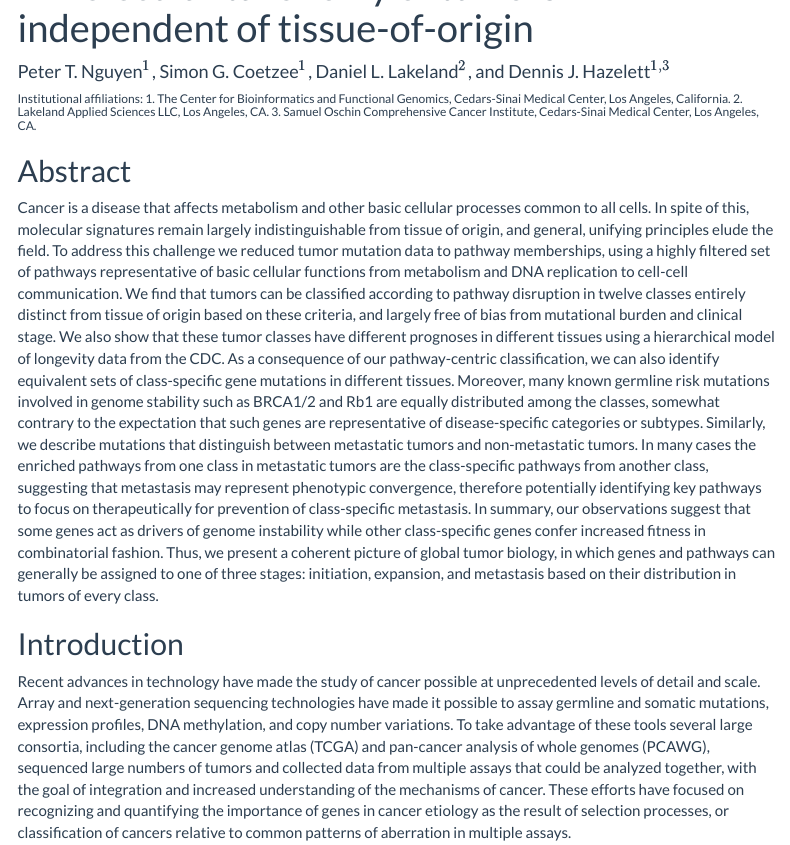
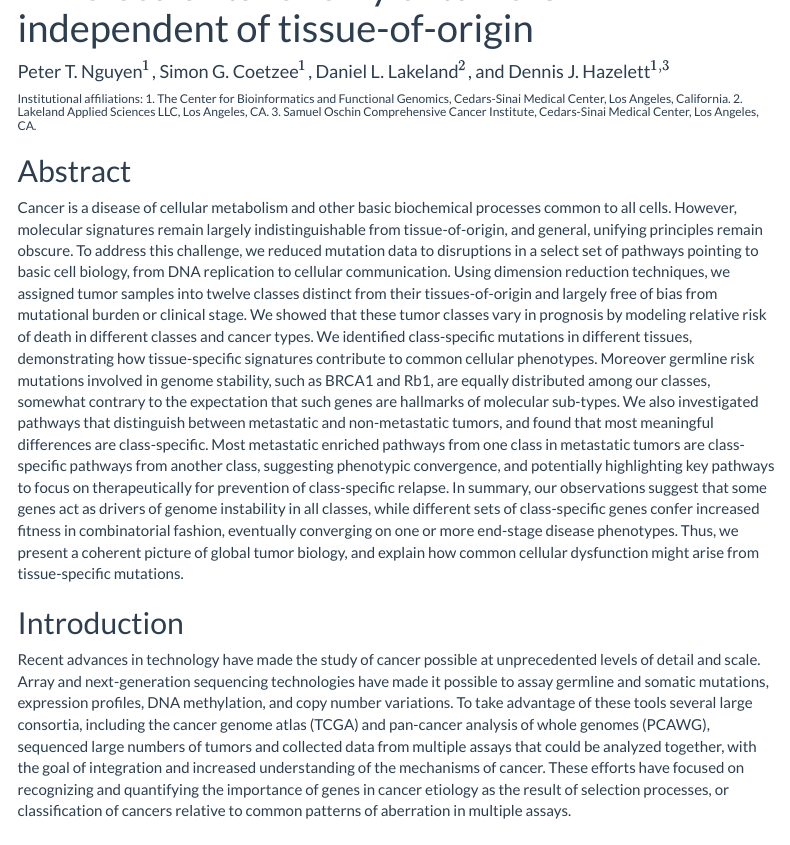
Before and after one commit to Junkdnalab/TTmanu, an R Markdown document (text/manuscript.Rmd): the page in a window 1100 px wide, from 60 px down. Rendered offline with R 4.5, knitr and Pandoc, with nearby package versions; menus at the side of the page are left out.

Commit message:
rewrite abstract

````diff
--- a/text/manuscript.Rmd
+++ b/text/manuscript.Rmd
@@ -33,7 +33,7 @@ library(ggthemes)
 ```
 
 ## Abstract
-Cancer is a disease that affects metabolism and other basic cellular processes common to all cells. In spite of this, molecular signatures remain largely indistinguishable from tissue of origin, and general, unifying principles elude the field. To address this challenge we reduced tumor mutation data to pathway memberships, using a highly filtered set of pathways representative of basic cellular functions from metabolism and DNA replication to cell-cell communication. We find that tumors can be classified according to pathway disruption in twelve classes entirely distinct from tissue of origin based on these criteria, and largely free of bias from mutational burden and clinical stage. We also show that these tumor classes have different prognoses in different tissues using a hierarchical model of longevity data from the CDC. As a consequence of our pathway-centric classification, we can also identify equivalent sets of class-specific gene mutations in different tissues. Moreover, many known germline risk mutations involved in genome stability such as BRCA1/2 and Rb1 are equally distributed among the classes, somewhat contrary to the expectation that such genes are representative of disease-specific categories or subtypes. Similarly, we describe mutations that distinguish between metastatic tumors and non-metastatic tumors. In many cases the enriched pathways from one class in metastatic tumors are the class-specific pathways from another class, suggesting that metastasis may represent phenotypic convergence, therefore potentially identifying key pathways to focus on therapeutically for prevention of class-specific metastasis. In summary, our observations suggest that some genes act as drivers of genome instability while other class-specific genes confer increased fitness in combinatorial fashion. Thus, we present a coherent picture of global tumor biology, in which genes and pathways can generally be assigned to one of three stages: initiation, expansion, and metastasis based on their distribution in tumors of every class.
+Cancer is a disease of cellular metabolism and other basic biochemical processes common to all cells. However, molecular signatures remain largely indistinguishable from tissue-of-origin, and general, unifying principles remain obscure. To address this challenge, we reduced mutation data to disruptions in a select set of pathways pointing to basic cell biology, from DNA replication to cellular communication. Using dimension reduction techniques, we assigned tumor samples into twelve classes distinct from their tissues-of-origin and largely free of bias from mutational burden or clinical stage. We showed that these tumor classes vary in prognosis by modeling relative risk of death in different classes and cancer types. We identified class-specific mutations in different tissues, demonstrating how tissue-specific signatures contribute to common cellular phenotypes. Moreover germline risk mutations involved in genome stability, such as BRCA1 and Rb1, are equally distributed among our classes, somewhat contrary to the expectation that such genes are hallmarks of molecular sub-types. We also investigated pathways that distinguish between metastatic and non-metastatic tumors, and found that most meaningful differences are class-specific. Most metastatic enriched pathways from one class in metastatic tumors are class-specific pathways from another class, suggesting phenotypic convergence, and potentially highlighting key pathways to focus on therapeutically for prevention of class-specific relapse. In summary, our observations suggest that some genes act as drivers of genome instability in all classes, while different sets of class-specific genes confer increased fitness in combinatorial fashion, eventually converging on one or more end-stage disease phenotypes. Thus, we present a coherent picture of global tumor biology, and explain how common cellular dysfunction might arise from tissue-specific mutations.
 
 ## Introduction
 
````
